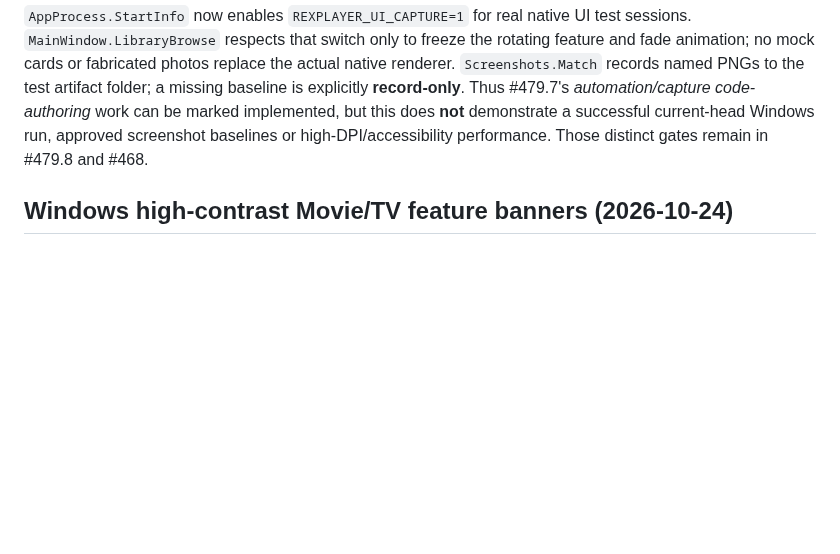
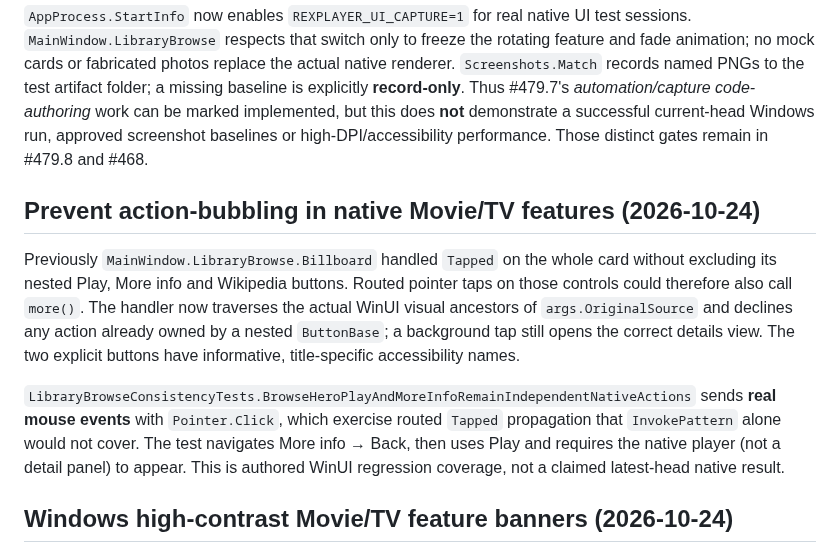
Before and after one commit to tochi-mba/rexplayer, a Markdown page: docs/ux-workstreams/implemented-library-shell-evidence.md, the part around the change. Rendered like a GitHub page; blank space fills up the shorter version.

Commit message:
Document real pointer regression protecting independent Browse feature actions

```diff
--- a/docs/ux-workstreams/implemented-library-shell-evidence.md
+++ b/docs/ux-workstreams/implemented-library-shell-evidence.md
@@ -66,6 +66,12 @@ Native UI Automation has now been **authored** for all four requested library sc
 
 `AppProcess.StartInfo` now enables `REXPLAYER_UI_CAPTURE=1` for real native UI test sessions. `MainWindow.LibraryBrowse` respects that switch only to freeze the rotating feature and fade animation; no mock cards or fabricated photos replace the actual native renderer. `Screenshots.Match` records named PNGs to the test artifact folder; a missing baseline is explicitly **record-only**. Thus #479.7's *automation/capture code-authoring* work can be marked implemented, but this does **not** demonstrate a successful current-head Windows run, approved screenshot baselines or high-DPI/accessibility performance. Those distinct gates remain in #479.8 and #468.
 
+## Prevent action-bubbling in native Movie/TV features (2026-10-24)
+
+Previously `MainWindow.LibraryBrowse.Billboard` handled `Tapped` on the whole card without excluding its nested Play, More info and Wikipedia buttons. Routed pointer taps on those controls could therefore also call `more()`. The handler now traverses the actual WinUI visual ancestors of `args.OriginalSource` and declines any action already owned by a nested `ButtonBase`; a background tap still opens the correct details view. The two explicit buttons have informative, title-specific accessibility names.
+
+`LibraryBrowseConsistencyTests.BrowseHeroPlayAndMoreInfoRemainIndependentNativeActions` sends **real mouse events** with `Pointer.Click`, which exercise routed `Tapped` propagation that `InvokePattern` alone would not cover. The test navigates More info → Back, then uses Play and requires the native player (not a detail panel) to appear. This is authored WinUI regression coverage, not a claimed latest-head native result.
+
 ## Windows high-contrast Movie/TV feature banners (2026-10-24)
 
 `MainWindow.LibraryBrowse.Billboard` previously painted a dark photographic gradient under hard-coded white/muted text, irrespective of the OS high-contrast palette. It now reads `AccessibilitySettings.HighContrast`, uses `UISettings.GetColorValue(Foreground/Background)` for the banner in high contrast, and omits photo/backdrop requests and fade-in animation when those preferences apply. The pure `BrowseHeroPresentation.For`/ `BrowseHeroPresentationTests.SystemContrastOverridesPhotographyAndFades` covers all four combinations of animation and high contrast. `MainWindow.Library.WireLibrary` invalidates rendered library surfaces when the XAML theme changes, rather than leaving stale photographic surfaces onscreen. `LibraryBrowseConsistencyTests.AFilteredEmptyBrowseOffersClearFiltersAndRestoresContent` also captures the native featured Movie/TV billboards and checks their action/UIA controls before applying filters.
```
